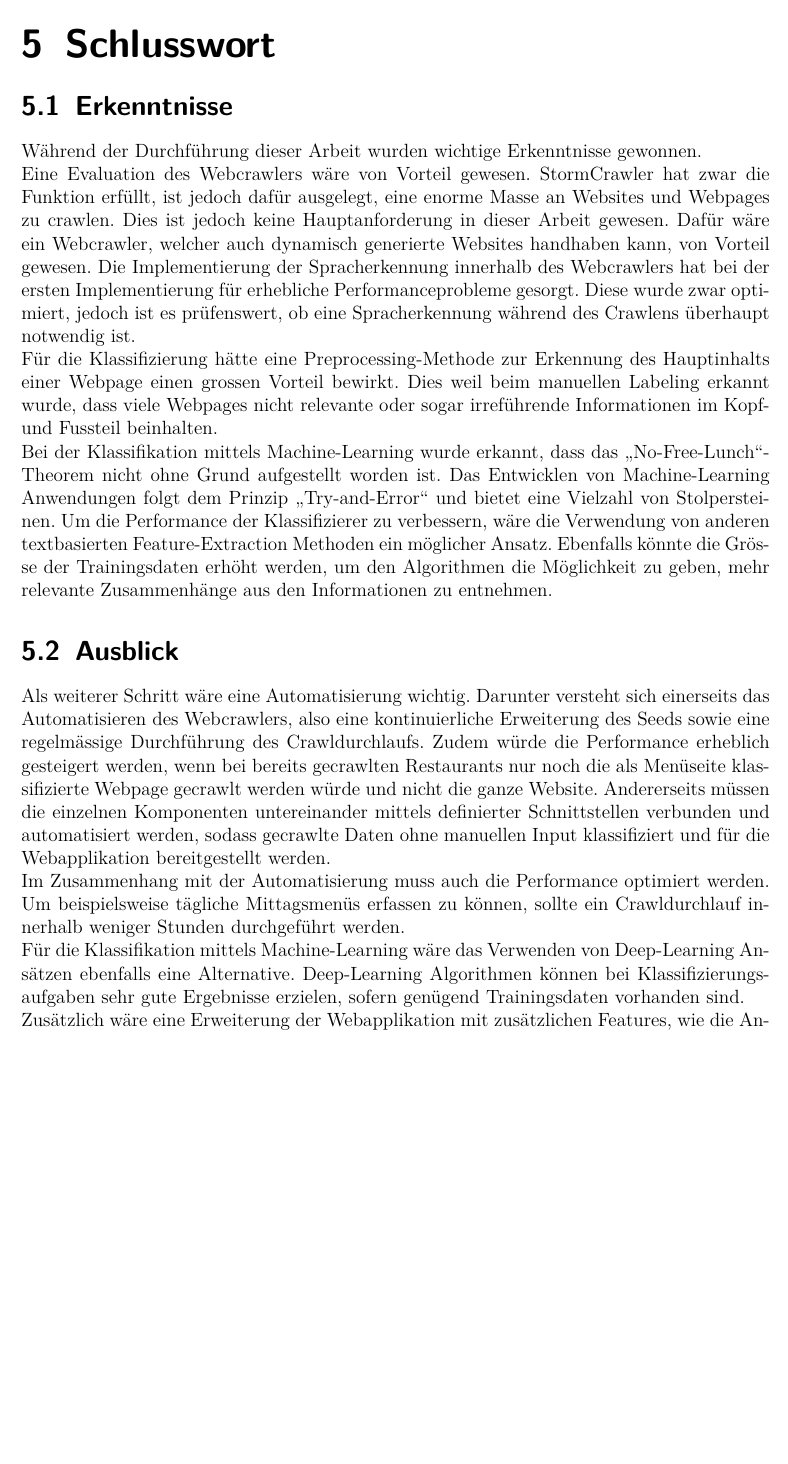
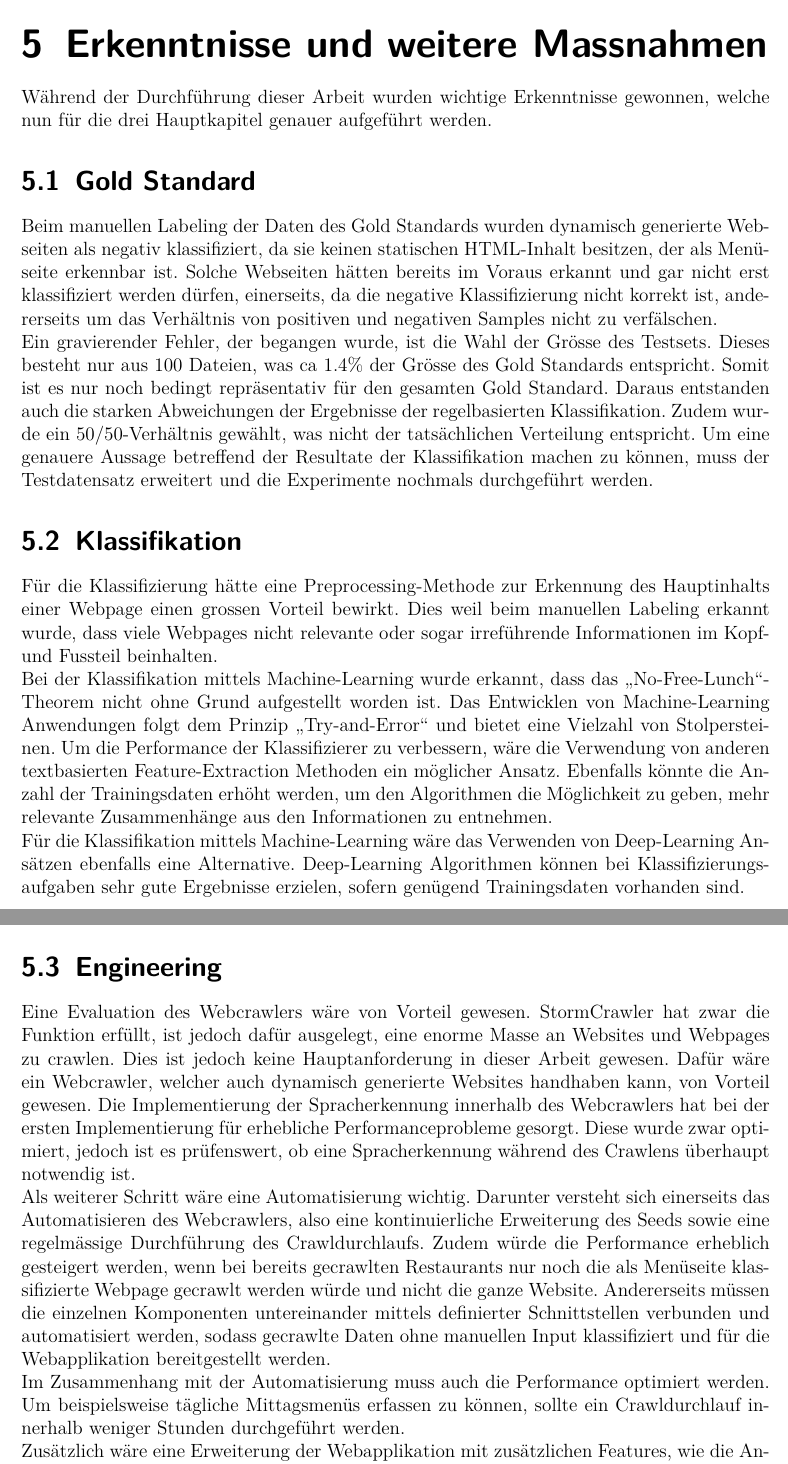
Before and after one commit to gianbrunner/lunch-crawler-documentation, a LaTeX thesis (v1/00_Hauptdokument.tex, which reads Schlusswort.tex): part of page 23 of 31 before the commit and two parts of pages 23 and 24 of 31 after it, the two joined at a grey line, cut at the place of the change, the shorter picture padded with empty space. Compiled offline with pdfLaTeX.

Commit message:
Schlusswort angepasst (Text und Layout)

```diff
--- a/Schlusswort.tex
+++ b/Schlusswort.tex
@@ -1,27 +1,36 @@
-\chapter{Schlusswort}
+\chapter{Erkenntnisse und weitere Massnahmen}
 \label{chap:fazit}
-\section{Erkenntnisse}
-Während der Durchführung dieser Arbeit wurden wichtige Erkenntnisse gewonnen.\\
+Während der Durchführung dieser Arbeit wurden wichtige Erkenntnisse gewonnen, welche nun für die drei Hauptkapitel genauer aufgeführt werden.
+\section{Gold Standard}
+Beim manuellen Labeling der Daten des Gold Standards wurden dynamisch generierte Webseiten als negativ klassifiziert, da sie keinen statischen HTML-Inhalt besitzen, der als Menüseite erkennbar ist.
+Solche Webseiten hätten bereits im Voraus erkannt und gar nicht erst klassifiziert werden dürfen, einerseits, da die negative Klassifizierung nicht korrekt ist, andererseits um das Verhältnis von positiven und negativen Samples nicht zu verfälschen.\\
+Ein gravierender Fehler, der begangen wurde, ist die Wahl der Grösse des Testsets.
+Dieses besteht nur aus 100 Dateien, was ca 1.4\% der Grösse des Gold Standards entspricht.
+Somit ist es nur noch bedingt repräsentativ für den gesamten Gold Standard.
+Daraus entstanden auch die starken Abweichungen der Ergebnisse der regelbasierten Klassifikation.
+Zudem wurde ein 50/50-Verhältnis gewählt, was nicht der tatsächlichen Verteilung entspricht.
+Um eine genauere Aussage betreffend der Resultate der Klassifikation machen zu können, muss der Testdatensatz erweitert und die Experimente nochmals durchgeführt werden.
+\section{Klassifikation}
+Für die Klassifizierung hätte eine Preprocessing-Methode zur Erkennung des Hauptinhalts einer Webpage einen grossen Vorteil bewirkt.
+Dies weil beim manuellen Labeling erkannt wurde, dass viele Webpages nicht relevante oder sogar irreführende Informationen im Kopf- und Fussteil beinhalten.\\
+Bei der Klassifikation mittels Machine-Learning wurde erkannt, dass das \glqq No-Free-Lunch\grqq{}-Theorem nicht ohne Grund aufgestellt worden ist.
+Das Entwicklen von Machine-Learning Anwendungen folgt dem Prinzip \glqq Try-and-Error\grqq{} und bietet eine Vielzahl von Stolpersteinen.
+Um die Performance der Klassifizierer zu verbessern, wäre die Verwendung von anderen textbasierten Feature-Extraction Methoden ein möglicher Ansatz.
+Ebenfalls könnte die Anzahl der Trainingsdaten erhöht werden, um den Algorithmen die Möglichkeit zu geben, mehr relevante Zusammenhänge aus den Informationen zu entnehmen.\\
+Für die Klassifikation mittels Machine-Learning wäre das Verwenden von Deep-Learning Ansätzen ebenfalls eine Alternative.
+Deep-Learning Algorithmen können bei Klassifizierungsaufgaben sehr gute Ergebnisse erzielen, sofern genügend Trainingsdaten vorhanden sind.\\
+\section{Engineering}
 Eine Evaluation des Webcrawlers wäre von Vorteil gewesen.
 StormCrawler hat zwar die Funktion erfüllt, ist jedoch dafür ausgelegt, eine enorme Masse an Websites und Webpages zu crawlen.
 Dies ist jedoch keine Hauptanforderung in dieser Arbeit gewesen.
 Dafür wäre ein Webcrawler, welcher auch dynamisch generierte Websites handhaben kann, von Vorteil gewesen.
 Die Implementierung der Spracherkennung innerhalb des Webcrawlers hat bei der ersten Implementierung für erhebliche Performanceprobleme gesorgt.
 Diese wurde zwar optimiert, jedoch ist es prüfenswert, ob eine Spracherkennung während des Crawlens überhaupt notwendig ist.\\
-Für die Klassifizierung hätte eine Preprocessing-Methode zur Erkennung des Hauptinhalts einer Webpage einen grossen Vorteil bewirkt.
-Dies weil beim manuellen Labeling erkannt wurde, dass viele Webpages nicht relevante oder sogar irreführende Informationen im Kopf- und Fussteil beinhalten.\\
-Bei der Klassifikation mittels Machine-Learning wurde erkannt, dass das \glqq No-Free-Lunch\grqq{}-Theorem nicht ohne Grund aufgestellt worden ist.
-Das Entwicklen von Machine-Learning Anwendungen folgt dem Prinzip \glqq Try-and-Error\grqq{} und bietet eine Vielzahl von Stolpersteinen.
-Um die Performance der Klassifizierer zu verbessern, wäre die Verwendung von anderen textbasierten Feature-Extraction Methoden ein möglicher Ansatz.
-Ebenfalls könnte die Grösse der Trainingsdaten erhöht werden, um den Algorithmen die Möglichkeit zu geben, mehr relevante Zusammenhänge aus den Informationen zu entnehmen.
-\section{Ausblick}
 Als weiterer Schritt wäre eine Automatisierung wichtig.
 Darunter versteht sich einerseits das Automatisieren des Webcrawlers, also eine kontinuierliche Erweiterung des Seeds sowie eine regelmässige Durchführung des Crawldurchlaufs.
 Zudem würde die Performance erheblich gesteigert werden, wenn bei bereits gecrawlten Restaurants nur noch die als Menüseite klassifizierte Webpage gecrawlt werden würde und nicht die ganze Website.
 Andererseits müssen die einzelnen Komponenten untereinander mittels definierter Schnittstellen verbunden und automatisiert werden, sodass gecrawlte Daten ohne manuellen Input klassifiziert und für die Webapplikation bereitgestellt werden.\\
 Im Zusammenhang mit der Automatisierung muss auch die Performance optimiert werden.
 Um beispielsweise tägliche Mittagsmenüs erfassen zu können, sollte ein Crawldurchlauf innerhalb weniger Stunden durchgeführt werden.\\
-Für die Klassifikation mittels Machine-Learning wäre das Verwenden von Deep-Learning Ansätzen ebenfalls eine Alternative.
-Deep-Learning Algorithmen können bei Klassifizierungsaufgaben sehr gute Ergebnisse erzielen, sofern genügend Trainingsdaten vorhanden sind.\\
 Zusätzlich wäre eine Erweiterung der Webapplikation mit zusätzlichen Features, wie die Angabe eines maximalen Suchradius oder die Suche an einer bestimmten Postleitzahl, möglich.
 Ebenfalls könnte die Webapplikation ansprechender und intuitiver gestaltet werden.
```
